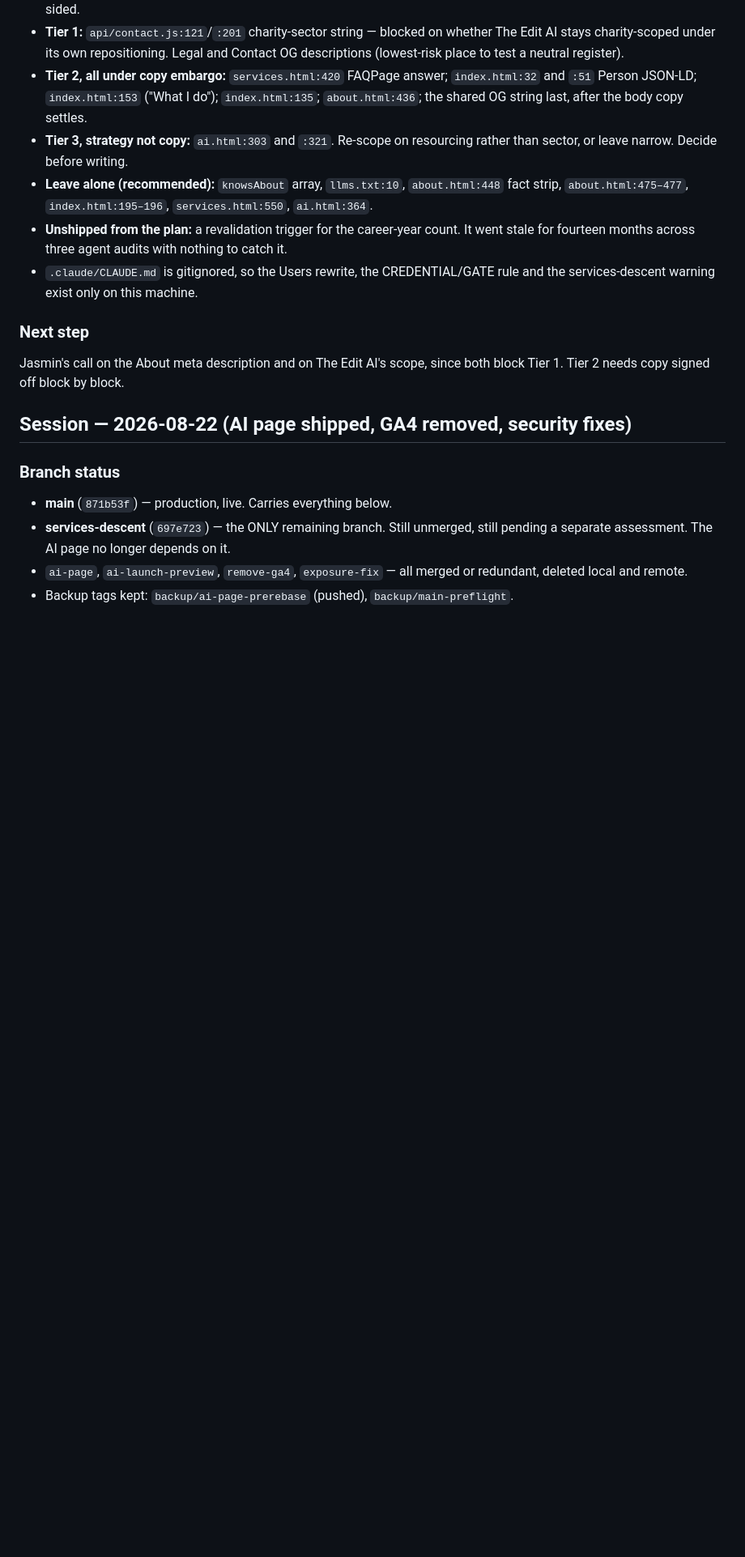
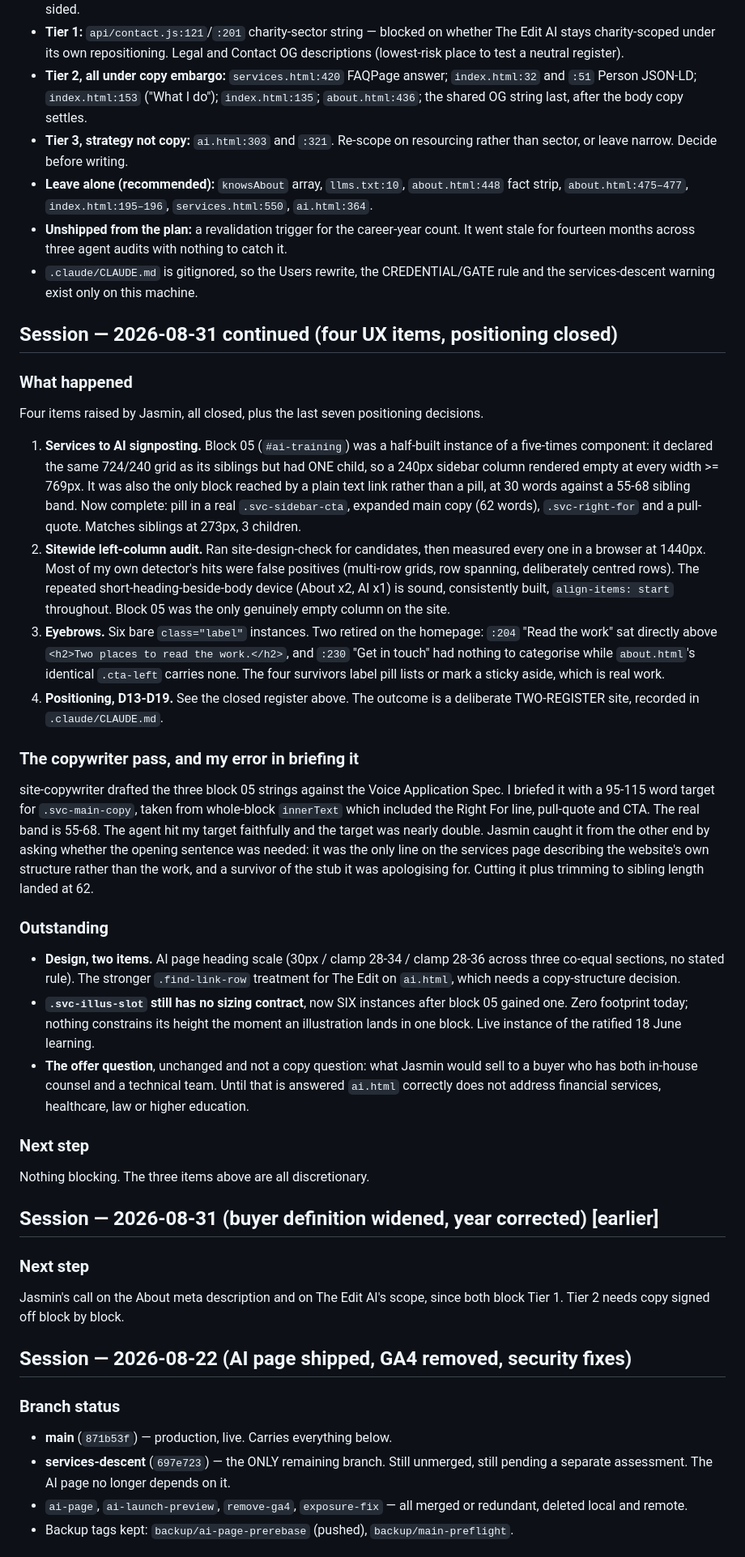
Before and after one commit to jasminaziz/jasmin-aziz, a Markdown page: SCRATCHPAD.md, the part around one of its changes. Shown at 81% size. Drawn GitHub-style; blank space fills up the shorter version.

```diff
--- a/SCRATCHPAD.md
+++ b/SCRATCHPAD.md
@@ -199,6 +202,61 @@ the four services moves. Never fast-forward the whole branch.
   nothing to catch it.
 - `.claude/CLAUDE.md` is gitignored, so the Users rewrite, the CREDENTIAL/GATE
   rule and the services-descent warning exist only on this machine.
+
+
+## Session — 2026-08-31 continued (four UX items, positioning closed)
+
+### What happened
+Four items raised by Jasmin, all closed, plus the last seven positioning decisions.
+
+1. **Services to AI signposting.** Block 05 (`#ai-training`) was a half-built
+   instance of a five-times component: it declared the same 724/240 grid as its
+   siblings but had ONE child, so a 240px sidebar column rendered empty at every
+   width >= 769px. It was also the only block reached by a plain text link
+   rather than a pill, at 30 words against a 55-68 sibling band. Now complete:
+   pill in a real `.svc-sidebar-cta`, expanded main copy (62 words),
+   `.svc-right-for` and a pull-quote. Matches siblings at 273px, 3 children.
+2. **Sitewide left-column audit.** Ran site-design-check for candidates, then
+   measured every one in a browser at 1440px. Most of my own detector's hits
+   were false positives (multi-row grids, row spanning, deliberately centred
+   rows). The repeated short-heading-beside-body device (About x2, AI x1) is
+   sound, consistently built, `align-items: start` throughout. Block 05 was the
+   only genuinely empty column on the site.
+3. **Eyebrows.** Six bare `class="label"` instances. Two retired on the homepage:
+   `:204` "Read the work" sat directly above `<h2>Two places to read the work.</h2>`,
+   and `:230` "Get in touch" had nothing to categorise while `about.html`'s
+   identical `.cta-left` carries none. The four survivors label pill lists or
+   mark a sticky aside, which is real work.
+4. **Positioning, D13-D19.** See the closed register above. The outcome is a
+   deliberate TWO-REGISTER site, recorded in `.claude/CLAUDE.md`.
+
+### The copywriter pass, and my error in briefing it
+site-copywriter drafted the three block 05 strings against the Voice Application
+Spec. I briefed it with a 95-115 word target for `.svc-main-copy`, taken from
+whole-block `innerText` which included the Right For line, pull-quote and CTA.
+The real band is 55-68. The agent hit my target faithfully and the target was
+nearly double. Jasmin caught it from the other end by asking whether the opening
+sentence was needed: it was the only line on the services page describing the
+website's own structure rather than the work, and a survivor of the stub it was
+apologising for. Cutting it plus trimming to sibling length landed at 62.
+
+### Outstanding
+- **Design, two items.** AI page heading scale (30px / clamp 28-34 / clamp 28-36
+  across three co-equal sections, no stated rule). The stronger `.find-link-row`
+  treatment for The Edit on `ai.html`, which needs a copy-structure decision.
+- **`.svc-illus-slot` still has no sizing contract**, now SIX instances after
+  block 05 gained one. Zero footprint today; nothing constrains its height the
+  moment an illustration lands in one block. Live instance of the ratified
+  18 June learning.
+- **The offer question**, unchanged and not a copy question: what Jasmin would
+  sell to a buyer who has both in-house counsel and a technical team. Until
+  that is answered `ai.html` correctly does not address financial services,
+  healthcare, law or higher education.
+
+### Next step
+Nothing blocking. The three items above are all discretionary.
+
+## Session — 2026-08-31 (buyer definition widened, year corrected) [earlier]
 
 ### Next step
 Jasmin's call on the About meta description and on The Edit AI's scope, since
```
Also changed, not shown: other parts of SCRATCHPAD.md (+15 -12 lines), tasks/lessons.md (+21 -0 lines).
